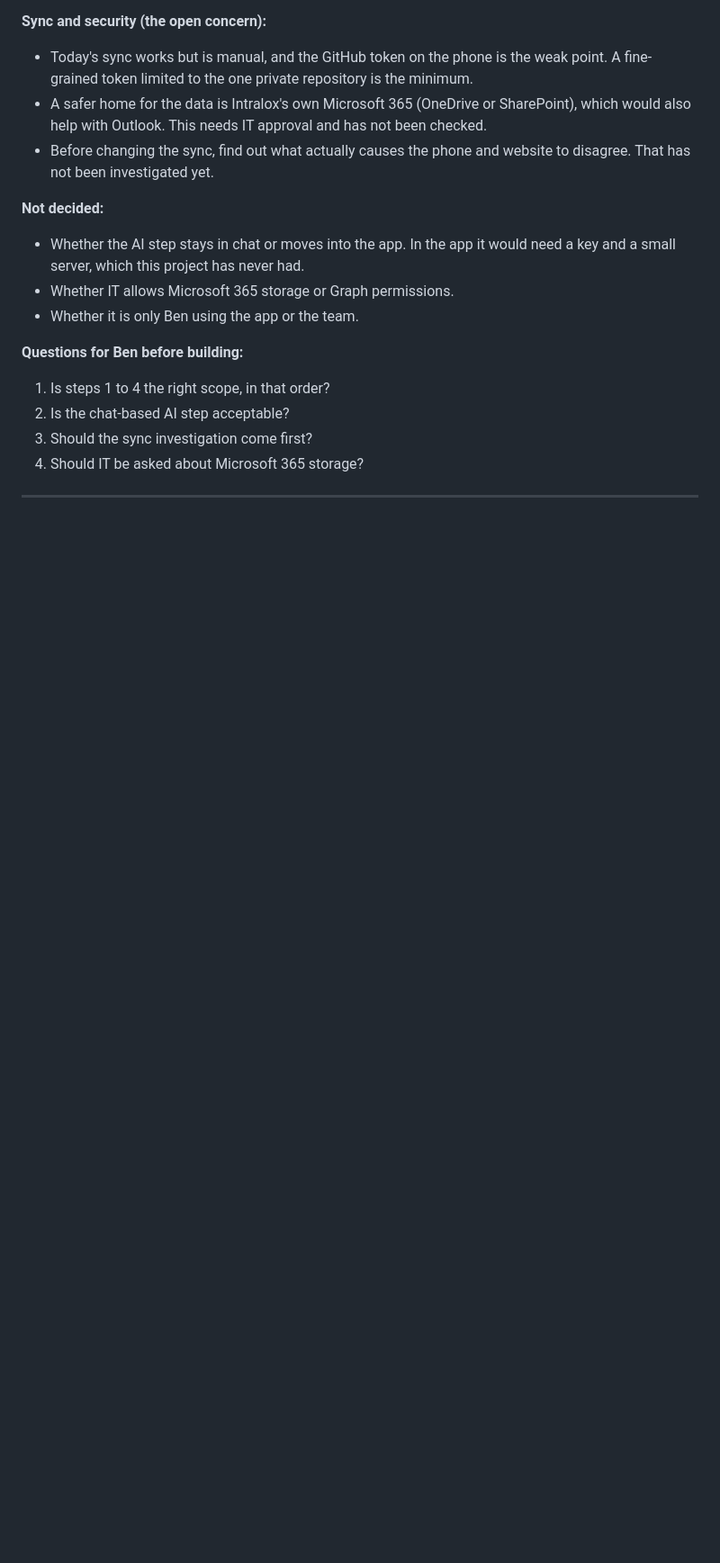
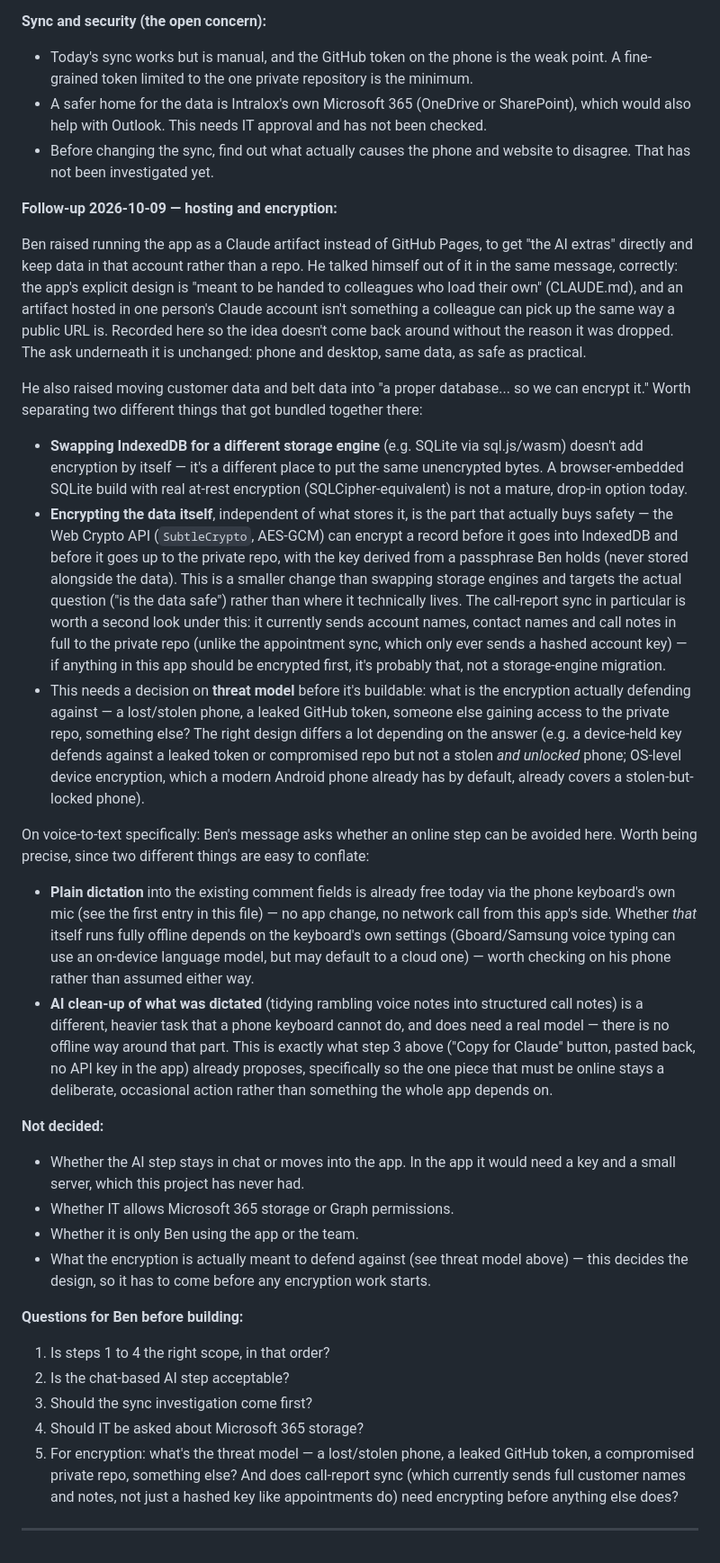
Before and after one commit to benjaminkeithrose-svg/CRM, a Markdown page: IDEAS.md, the part around the change. Shown at 90% size. Rendered like a GitHub page; blank space fills up the shorter version.

Commit message:
Fold Ben's hosting/encryption follow-up into the same IDEAS.md entry
Ben asked about running the app as a Claude artifact instead of GitHub
Pages (and talked himself out of it mid-message - recorded why, so the
idea doesn't resurface without the reason it was dropped), moving the
data into "a proper database... so we can encrypt it", and whether the
AI voice-to-text step can avoid needing a connection.

Added under the existing "One app" entry's security section rather than
as a separate idea, since it's a direct continuation of that discussion:
- Split "proper database" into two different things that got bundled
  together - swapping storage engines (doesn't add encryption by itself)
  vs encrypting the data itself (the part that actually matters, and
  doesn't require a storage-engine change - Web Crypto API on what
  already goes into IndexedDB and the private-repo sync).
- Flagged that call-report sync already sends full customer names and
  notes to the private repo today, unlike appointment sync which only
  sends a hashed key - the more likely actual target if anything here
  gets encrypted first.
- Named the real blocker: a threat model has to be decided before any
  encryption design makes sense (lost phone vs leaked token vs
  compromised repo need different answers), so added it as a fifth
  question rather than guessing.
- Separated plain dictation (already free today via the keyboard, no
  app change) from AI clean-up of dictated notes (a different, heavier
  task that genuinely needs to be online) - these were getting
  conflated as one "voice to text" ask.

No app code touched; still a backlog note, not a build.

Co-Authored-By: Claude Sonnet 5 <noreply@anthropic.com>
Claude-Session: https://claude.ai/code/session_01W6sM4CSk3dEVRw3BuXAq6c

```diff
--- a/IDEAS.md
+++ b/IDEAS.md
@@ -218,16 +218,31 @@ which is new infrastructure this project has never had before).
 - A safer home for the data is Intralox's own Microsoft 365 (OneDrive or SharePoint), which would also help with Outlook. This needs IT approval and has not been checked.
 - Before changing the sync, find out what actually causes the phone and website to disagree. That has not been investigated yet.
 
+**Follow-up 2026-10-09 — hosting and encryption:**
+
+Ben raised running the app as a Claude artifact instead of GitHub Pages, to get "the AI extras" directly and keep data in that account rather than a repo. He talked himself out of it in the same message, correctly: the app's explicit design is "meant to be handed to colleagues who load their own" (CLAUDE.md), and an artifact hosted in one person's Claude account isn't something a colleague can pick up the same way a public URL is. Recorded here so the idea doesn't come back around without the reason it was dropped. The ask underneath it is unchanged: phone and desktop, same data, as safe as practical.
+
+He also raised moving customer data and belt data into "a proper database... so we can encrypt it." Worth separating two different things that got bundled together there:
+- **Swapping IndexedDB for a different storage engine** (e.g. SQLite via sql.js/wasm) doesn't add encryption by itself — it's a different place to put the same unencrypted bytes. A browser-embedded SQLite build with real at-rest encryption (SQLCipher-equivalent) is not a mature, drop-in option today.
+- **Encrypting the data itself**, independent of what stores it, is the part that actually buys safety — the Web Crypto API (`SubtleCrypto`, AES-GCM) can encrypt a record before it goes into IndexedDB and before it goes up to the private repo, with the key derived from a passphrase Ben holds (never stored alongside the data). This is a smaller change than swapping storage engines and targets the actual question ("is the data safe") rather than where it technically lives. The call-report sync in particular is worth a second look under this: it currently sends account names, contact names and call notes in full to the private repo (unlike the appointment sync, which only ever sends a hashed account key) — if anything in this app should be encrypted first, it's probably that, not a storage-engine migration.
+- This needs a decision on **threat model** before it's buildable: what is the encryption actually defending against — a lost/stolen phone, a leaked GitHub token, someone else gaining access to the private repo, something else? The right design differs a lot depending on the answer (e.g. a device-held key defends against a leaked token or compromised repo but not a stolen *and unlocked* phone; OS-level device encryption, which a modern Android phone already has by default, already covers a stolen-but-locked phone).
+
+On voice-to-text specifically: Ben's message asks whether an online step can be avoided here. Worth being precise, since two different things are easy to conflate:
+- **Plain dictation** into the existing comment fields is already free today via the phone keyboard's own mic (see the first entry in this file) — no app change, no network call from this app's side. Whether *that* itself runs fully offline depends on the keyboard's own settings (Gboard/Samsung voice typing can use an on-device language model, but may default to a cloud one) — worth checking on his phone rather than assumed either way.
+- **AI clean-up of what was dictated** (tidying rambling voice notes into structured call notes) is a different, heavier task that a phone keyboard cannot do, and does need a real model — there is no offline way around that part. This is exactly what step 3 above ("Copy for Claude" button, pasted back, no API key in the app) already proposes, specifically so the one piece that must be online stays a deliberate, occasional action rather than something the whole app depends on.
+
 **Not decided:**
 - Whether the AI step stays in chat or moves into the app. In the app it would need a key and a small server, which this project has never had.
 - Whether IT allows Microsoft 365 storage or Graph permissions.
 - Whether it is only Ben using the app or the team.
+- What the encryption is actually meant to defend against (see threat model above) — this decides the design, so it has to come before any encryption work starts.
 
 **Questions for Ben before building:**
 1. Is steps 1 to 4 the right scope, in that order?
 2. Is the chat-based AI step acceptable?
 3. Should the sync investigation come first?
 4. Should IT be asked about Microsoft 365 storage?
+5. For encryption: what's the threat model — a lost/stolen phone, a leaked GitHub token, a compromised private repo, something else? And does call-report sync (which currently sends full customer names and notes, not just a hashed key like appointments do) need encrypting before anything else does?
 
 ---
 
```
